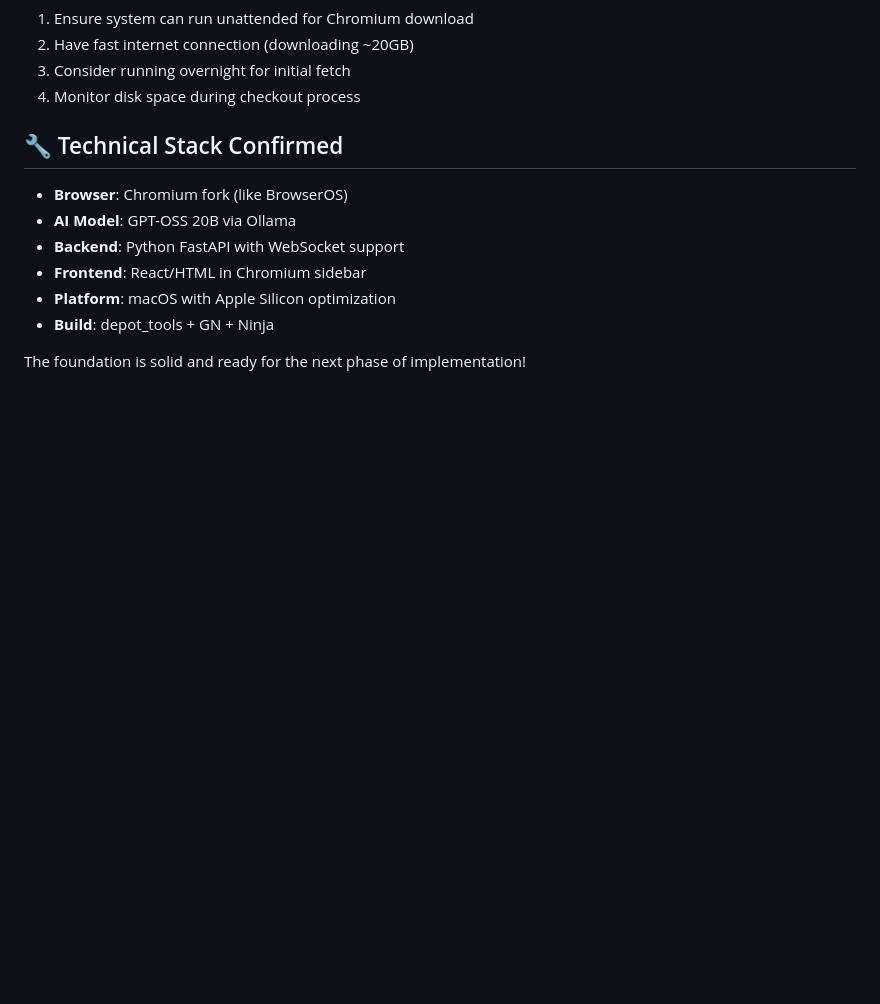
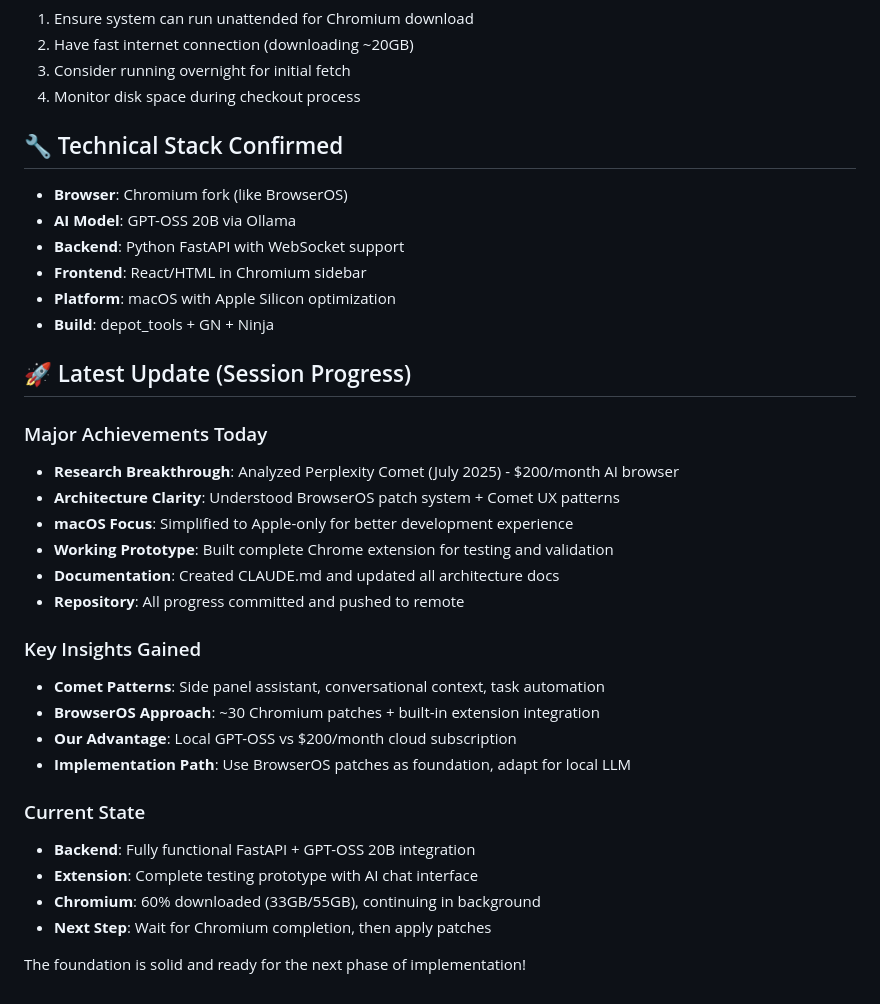
Before and after one commit to suryatejabandlamudi/ai_browser, a Markdown page: STATUS.md, the part around one of its changes. GitHub-like rendering; blank space fills up the shorter version.

```diff
--- a/STATUS.md
+++ b/STATUS.md
@@ -119,4 +138,26 @@ ai_browser/
 - **Platform**: macOS with Apple Silicon optimization
 - **Build**: depot_tools + GN + Ninja
 
+## 🚀 Latest Update (Session Progress)
+
+### Major Achievements Today
+- **Research Breakthrough**: Analyzed Perplexity Comet (July 2025) - $200/month AI browser
+- **Architecture Clarity**: Understood BrowserOS patch system + Comet UX patterns
+- **macOS Focus**: Simplified to Apple-only for better development experience
+- **Working Prototype**: Built complete Chrome extension for testing and validation
+- **Documentation**: Created CLAUDE.md and updated all architecture docs
+- **Repository**: All progress committed and pushed to remote
+
+### Key Insights Gained
+- **Comet Patterns**: Side panel assistant, conversational context, task automation
+- **BrowserOS Approach**: ~30 Chromium patches + built-in extension integration
+- **Our Advantage**: Local GPT-OSS vs $200/month cloud subscription
+- **Implementation Path**: Use BrowserOS patches as foundation, adapt for local LLM
+
+### Current State
+- **Backend**: Fully functional FastAPI + GPT-OSS 20B integration
+- **Extension**: Complete testing prototype with AI chat interface
+- **Chromium**: 60% downloaded (33GB/55GB), continuing in background
+- **Next Step**: Wait for Chromium completion, then apply patches
+
 The foundation is solid and ready for the next phase of implementation!
```
Also changed, not shown: other parts of STATUS.md (+39 -20 lines).
